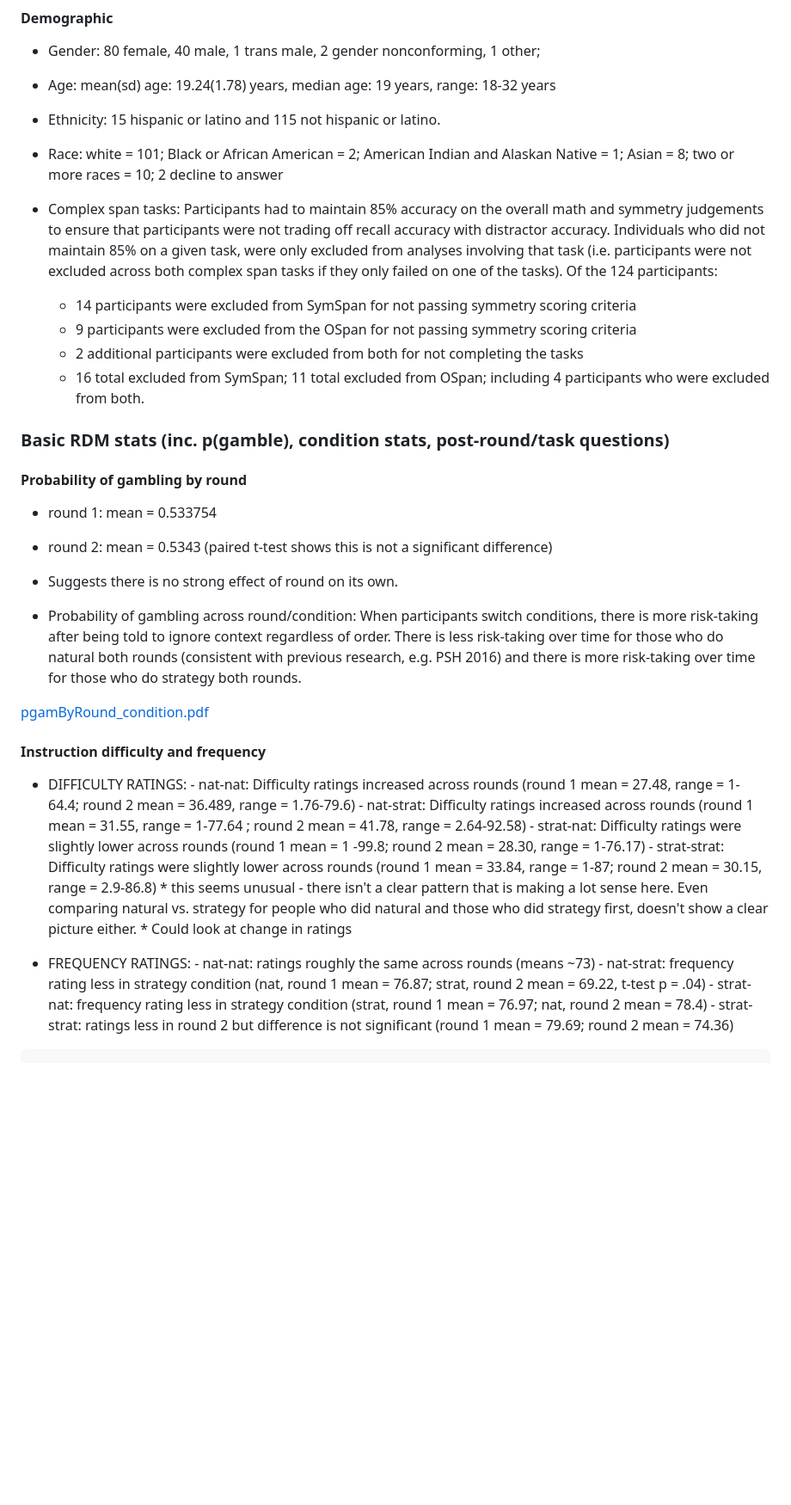
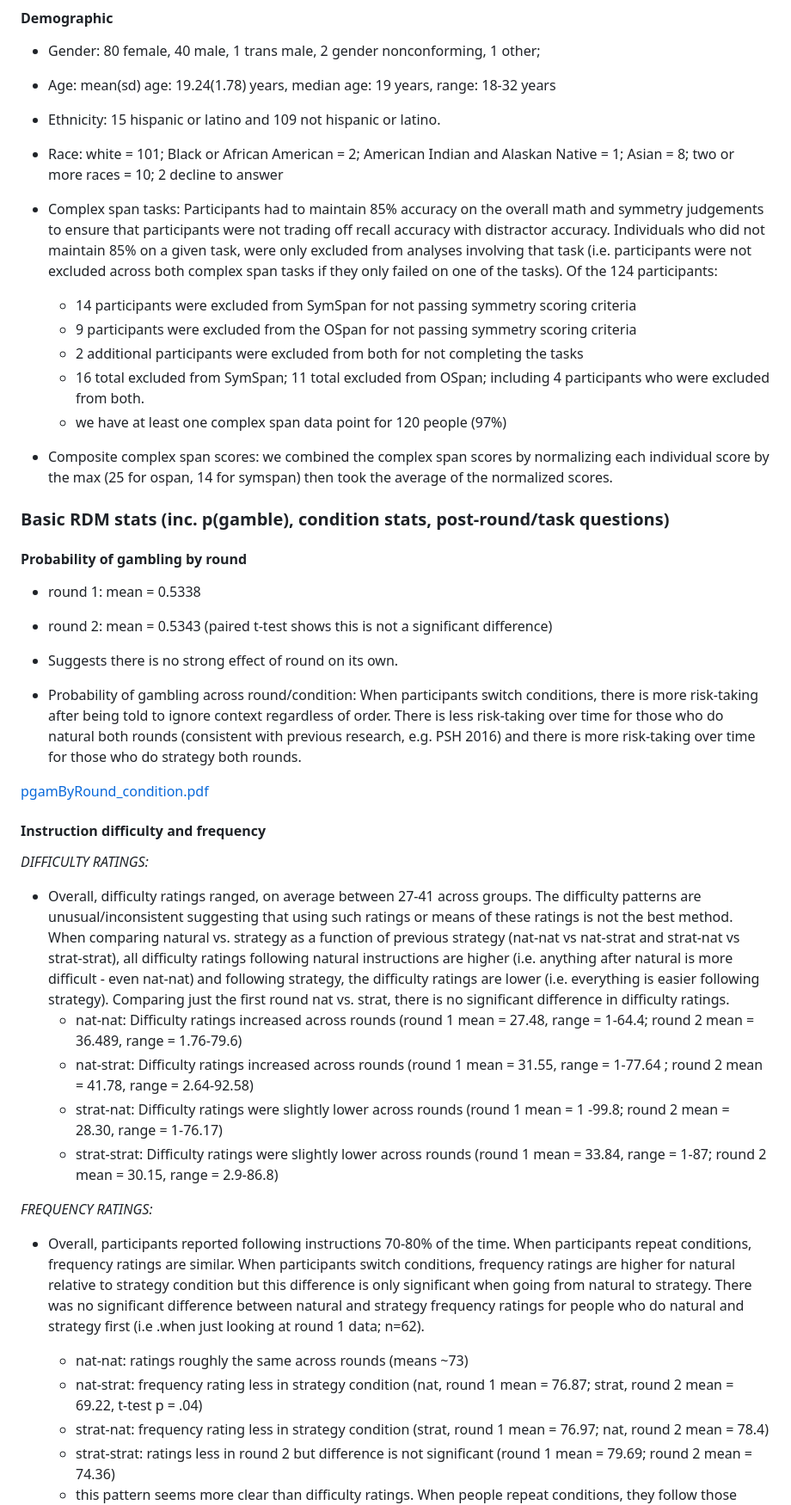
Before and after one commit to sokolhessnerlab/rcs, a Markdown page: analysis/rcsAnalysisSummary.md, the part around one of its changes. Shown at 86% size. GitHub-like rendering; blank space fills up the shorter version.

```diff
--- a/analysis/rcsAnalysisSummary.md
+++ b/analysis/rcsAnalysisSummary.md
@@ -24,7 +24,7 @@ Across the 124 participants included in the analysis, there were a total of 74 t
 #### Demographic
 - Gender: 80 female, 40 male, 1 trans male, 2 gender nonconforming, 1 other;
 - Age: mean(sd) age: 19.24(1.78) years, median age: 19 years, range: 18-32 years
-- Ethnicity: 15 hispanic or latino and 115 not hispanic or latino.
+- Ethnicity: 15 hispanic or latino and 109 not hispanic or latino.
 - Race: white = 101; Black or African American = 2; American Indian and Alaskan Native = 1; Asian = 8; two or more races = 10; 2 decline to answer
 
 
@@ -33,11 +33,14 @@ Across the 124 participants included in the analysis, there were a total of 74 t
 	- 9 participants were excluded from the OSpan for not passing symmetry scoring criteria
 	- 2 additional participants were excluded from both for not completing the tasks
 	- 16 total excluded from SymSpan; 11 total excluded from OSpan; including 4 participants who were excluded from both.
+	- we have at least one complex span data point for 120 people (97%)
+
+- Composite complex span scores: we combined the complex span scores by normalizing each individual score by the max (25 for ospan, 14 for symspan) then took the average of the normalized scores.
 
 
 ### Basic RDM stats (inc. p(gamble), condition stats, post-round/task questions)
 #### Probability of gambling by round
-  - round 1: mean = 0.533754
+  - round 1: mean = 0.5338
   - round 2: mean = 0.5343  (paired t-test shows this is not a significant difference)
   - Suggests there is no strong effect of round on its own.
 
@@ -46,16 +49,16 @@ Across the 124 participants included in the analysis, there were a total of 74 t
   [pgamByRound_condition.pdf](https://github.com/sokolhessnerlab/rcs/files/10806209/pgamByRound_condition.pdf)
 
 #### Instruction difficulty and frequency
-   - DIFFICULTY RATINGS:
+*DIFFICULTY RATINGS:*
+- Overall, difficulty ratings ranged, on average between 27-41 across groups. The difficulty patterns are unusual/inconsistent suggesting that using such ratings or means of these ratings is not the best method. When comparing natural vs. strategy as a function of previous strategy (nat-nat vs nat-strat and strat-nat vs strat-strat), all difficulty ratings following natural instructions are higher (i.e. anything after natural is more difficult - even nat-nat) and following strategy, the difficulty ratings are lower (i.e. everything is easier following strategy). Comparing just the first round nat vs. strat, there is no significant difference in difficulty ratings.
     - nat-nat: Difficulty ratings increased across rounds (round 1 mean = 27.48, range = 1-64.4; round 2 mean = 36.489, range = 1.76-79.6)
     - nat-strat: Difficulty ratings increased across rounds (round 1 mean = 31.55, range = 1-77.64 ; round 2 mean = 41.78, range = 2.64-92.58)
     - strat-nat: Difficulty ratings were slightly lower across rounds (round 1 mean = 1 -99.8; round 2 mean = 28.30, range = 1-76.17)
     - strat-strat: Difficulty ratings were slightly lower across rounds (round 1 mean = 33.84, range = 1-87; round 2 mean = 30.15, range = 2.9-86.8)
-    * this seems unusual - there isn't a clear pattern that is making a lot sense here. Even comparing natural vs. strategy for people who did natural and those who did strategy first, doesn't show a clear picture either.
-    * Could look at change in ratings
 
 
-   - FREQUENCY RATINGS:
+*FREQUENCY RATINGS:*
+- Overall, participants reported following instructions 70-80% of the time. When participants repeat conditions, frequency ratings are similar. When participants switch conditions, frequency ratings are higher for natural relative to strategy condition but this difference is only significant when going from natural to strategy. There was no significant difference between natural and strategy frequency ratings for people who do natural and strategy first (i.e .when just looking at round 1 data; n=62).
     - nat-nat: ratings roughly the same across rounds  (means ~73)
     - nat-strat: frequency rating less in strategy condition (nat, round 1 mean = 76.87; strat, round 2 mean = 69.22, t-test p = .04)
     - strat-nat: frequency rating less in strategy condition (strat, round 1 mean = 76.97; nat, round 2 mean = 78.4)
```
Also changed, not shown: other parts of analysis/rcsAnalysisSummary.md (+13 -7 lines).
